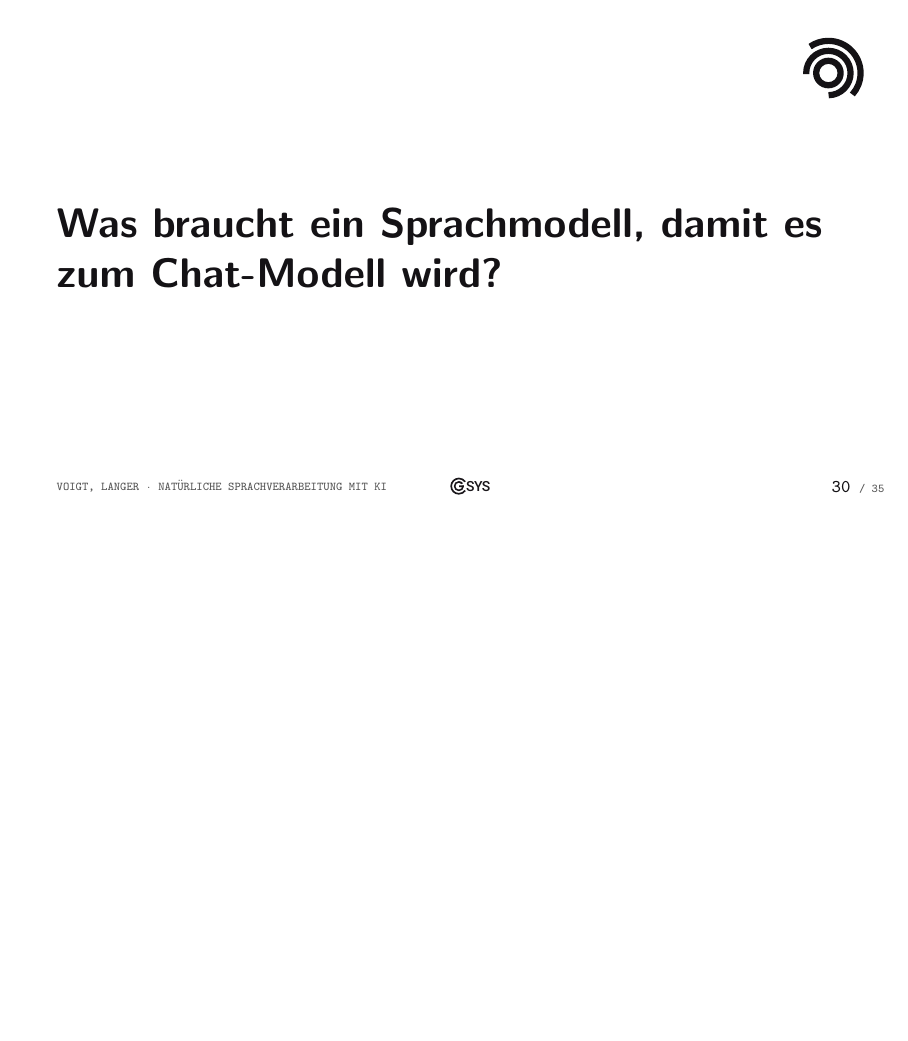
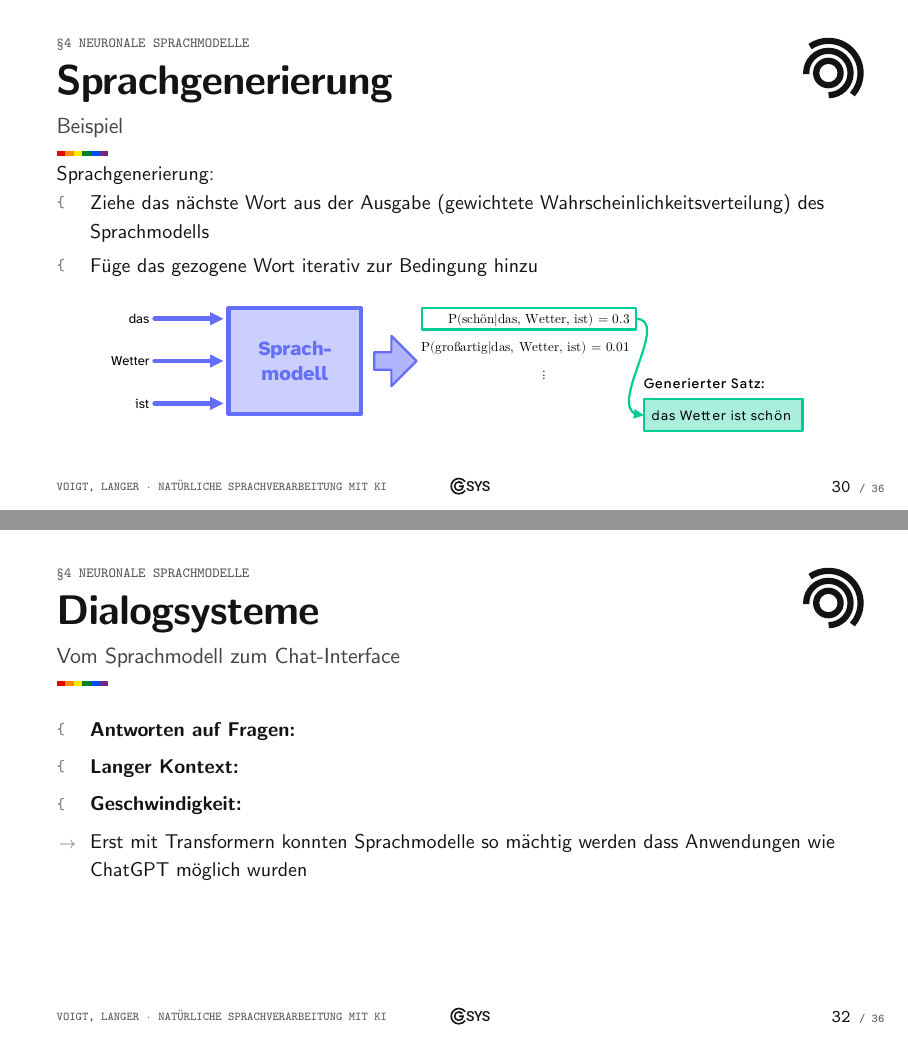
Before and after one commit to VoErik/workshop-bundeskonferenz, LaTeX slides (slides/slides.tex): page 30 of 35 before the commit and pages 33 and 35 of 39 after it, the two joined at a grey line, the shorter picture padded with empty space. Compiled offline with pdfLaTeX.

Commit message:
slides update

```diff
--- a/slides/slides.tex
+++ b/slides/slides.tex
@@ -422,6 +423,20 @@
     \end{definition}
 \end{frame}
 
+\begin{frame}{Sprachgenerierung}{Beispiel}
+    Sprachgenerierung:
+    \begin{itemize}
+        \item Ziehe das nächste Wort aus der Ausgabe (gewichtete Wahrscheinlichkeitsverteilung) des Sprachmodells
+        \item Füge das gezogene Wort iterativ zur Bedingung hinzu
+    \end{itemize}
+
+    \centering
+    \only<1>{\includegraphics[width=\textwidth]{assets/sprachgenerierung1.pdf}}
+    \only<2>{\includegraphics[width=\textwidth]{assets/sprachgenerierung2.pdf}}
+    \only<3>{\includegraphics[width=\textwidth]{assets/sprachgenerierung3.pdf}}
+    \only<4>{\includegraphics[width=\textwidth]{assets/sprachgenerierung4.pdf}}
+\end{frame}
+
 \subsection{Dialogsysteme}
 
 \begin{frame}[c]
@@ -435,7 +450,12 @@
 \end{frame}
 
 \begin{frame}{Dialogsysteme}{Vom Sprachmodell zum Chat-Interface}
-
+    \begin{itemize}
+        \item \textbf{Antworten auf Fragen:} \enspace
+        \item \textbf{Langer Kontext:}
+        \item \textbf{Geschwindigkeit:}
+        \item[$\rightarrow$] Erst mit Transformern konnten Sprachmodelle so mächtig werden dass Anwendungen wie ChatGPT möglich wurden
+    \end{itemize}
 \end{frame}
 
 %%%%%%%%%%%%%%%%% Abschluss %%%%%%%%%%%%%%%%%
```
Also changed, not shown: slides/assets/sprachgenerierung1.pdf (added), slides/assets/sprachgenerierung2.pdf (added), slides/assets/sprachgenerierung3.pdf (added), slides/assets/sprachgenerierung4.pdf (added), slides/slides.pdf, slides/slides.tex (5 more changed lines).
